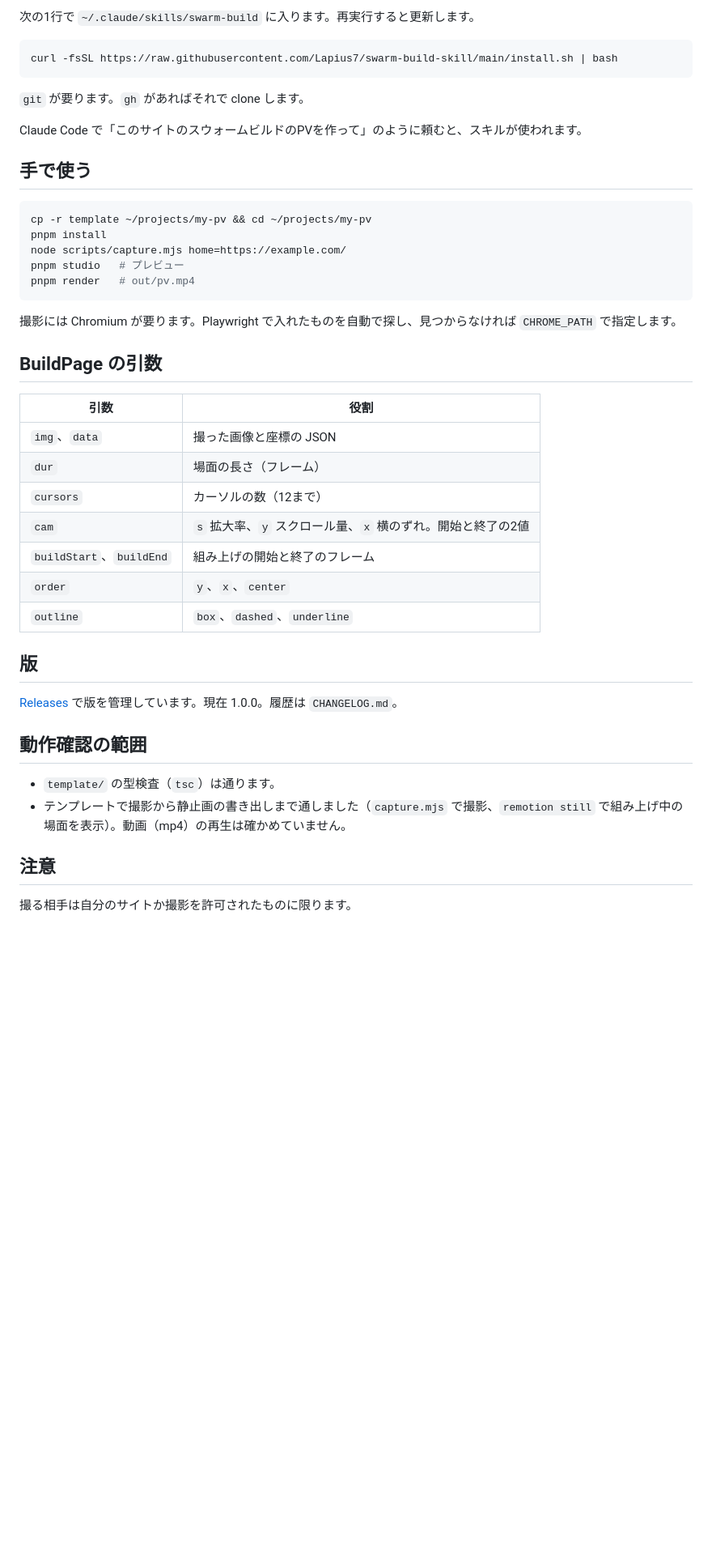
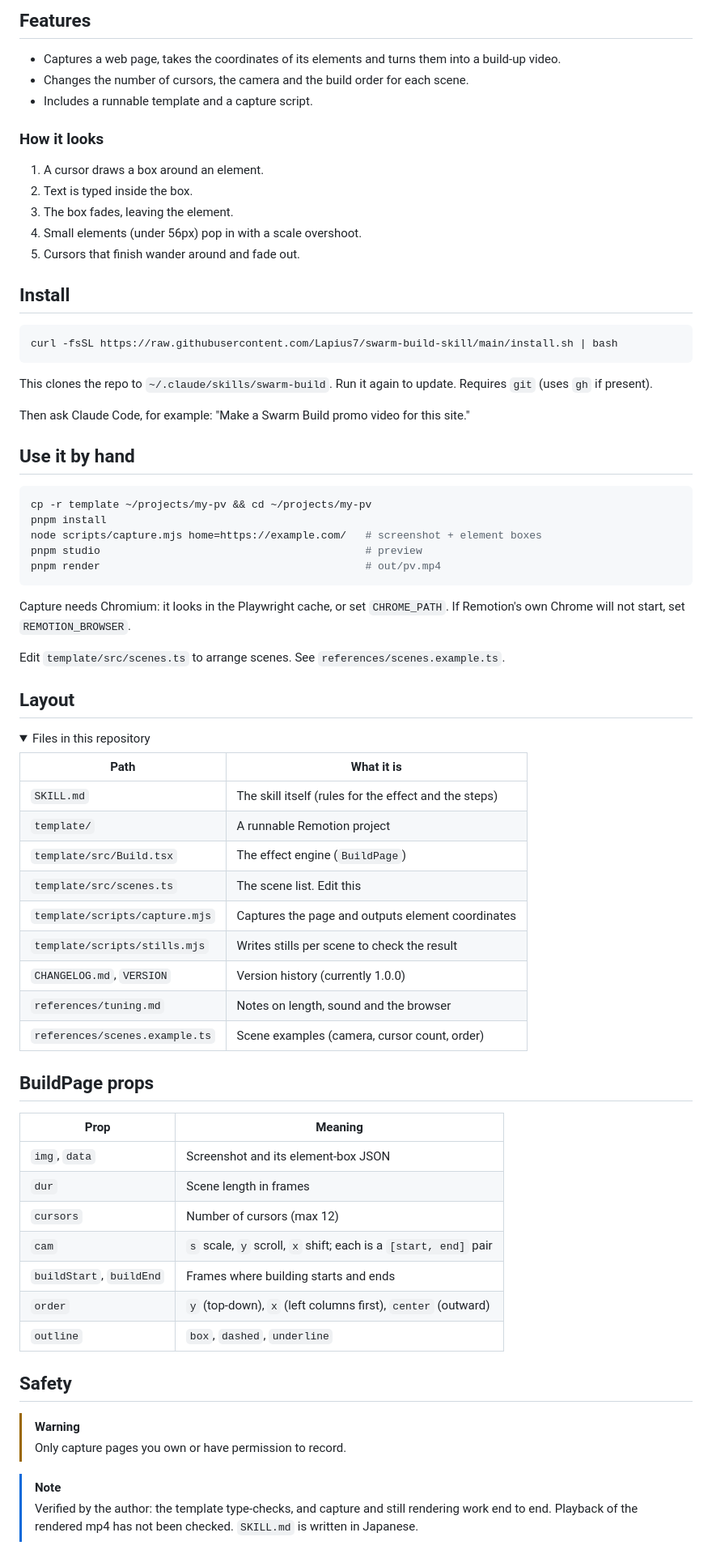
Before and after one commit to Lapius7/swarm-build-skill, a Markdown page: README.md, the part around one of its changes. Shown at 81% size. GitHub-like rendering; folded sections open; blank space fills up the shorter version.

Commit message:
Rework README (EN/JA) (#2)
* Rework README with banner and English/Japanese versions

* Polish Japanese README wording

````diff
--- a/README.md
+++ b/README.md
@@ -42,48 +35,78 @@
 
-次の1行で `~/.claude/skills/swarm-build` に入ります。再実行すると更新します。
+## Features
+
+- Captures a web page, takes the coordinates of its elements and turns them into a build-up video.
+- Changes the number of cursors, the camera and the build order for each scene.
+- Includes a runnable template and a capture script.
+
+### How it looks
+
+1. A cursor draws a box around an element.
+2. Text is typed inside the box.
+3. The box fades, leaving the element.
+4. Small elements (under 56px) pop in with a scale overshoot.
+5. Cursors that finish wander around and fade out.
+
+## Install
 
 ```sh
 curl -fsSL https://raw.githubusercontent.com/Lapius7/swarm-build-skill/main/install.sh | bash
 ```
 
-`git` が要ります。`gh` があればそれで clone します。
+This clones the repo to `~/.claude/skills/swarm-build`. Run it again to update. Requires `git` (uses `gh` if present).
 
-Claude Code で「このサイトのスウォームビルドのPVを作って」のように頼むと、スキルが使われます。
+Then ask Claude Code, for example: "Make a Swarm Build promo video for this site."
 
-## 手で使う
+## Use it by hand
 
 ```sh
 cp -r template ~/projects/my-pv && cd ~/projects/my-pv
 pnpm install
-node scripts/capture.mjs home=https://example.com/
-pnpm studio   # プレビュー
-pnpm render   # out/pv.mp4
+node scripts/capture.mjs home=https://example.com/   # screenshot + element boxes
+pnpm studio                                          # preview
+pnpm render                                          # out/pv.mp4
 ```
 
-撮影には Chromium が要ります。Playwright で入れたものを自動で探し、見つからなければ `CHROME_PATH` で指定します。
+Capture needs Chromium: it looks in the Playwright cache, or set `CHROME_PATH`. If Remotion's own Chrome will not start, set `REMOTION_BROWSER`.
 
-## BuildPage の引数
+Edit `template/src/scenes.ts` to arrange scenes. See `references/scenes.example.ts`.
 
-| 引数 | 役割 |
+## Layout
+
+<details>
+<summary>Files in this repository</summary>
+
+| Path | What it is |
 |---|---|
-| `img`、`data` | 撮った画像と座標の JSON |
-| `dur` | 場面の長さ（フレーム） |
-| `cursors` | カーソルの数（12まで） |
-| `cam` | `s` 拡大率、`y` スクロール量、`x` 横のずれ。開始と終了の2値 |
-| `buildStart`、`buildEnd` | 組み上げの開始と終了のフレーム |
-| `order` | `y`、`x`、`center` |
-| `outline` | `box`、`dashed`、`underline` |
+| `SKILL.md` | The skill itself (rules for the effect and the steps) |
+| `template/` | A runnable Remotion project |
+| `template/src/Build.tsx` | The effect engine (`BuildPage`) |
+| `template/src/scenes.ts` | The scene list. Edit this |
+| `template/scripts/capture.mjs` | Captures the page and outputs element coordinates |
+| `template/scripts/stills.mjs` | Writes stills per scene to check the result |
+| `CHANGELOG.md`, `VERSION` | Version history (currently 1.0.0) |
+| `references/tuning.md` | Notes on length, sound and the browser |
+| `references/scenes.example.ts` | Scene examples (camera, cursor count, order) |
 
-## 版
+</details>
 
-[Releases](https://github.com/Lapius7/swarm-build-skill/releases) で版を管理しています。現在 1.0.0。履歴は `CHANGELOG.md`。
+## BuildPage props
 
-## 動作確認の範囲
+| Prop | Meaning |
+|---|---|
+| `img`, `data` | Screenshot and its element-box JSON |
+| `dur` | Scene length in frames |
+| `cursors` | Number of cursors (max 12) |
+| `cam` | `s` scale, `y` scroll, `x` shift; each is a `[start, end]` pair |
+| `buildStart`, `buildEnd` | Frames where building starts and ends |
+| `order` | `y` (top-down), `x` (left columns first), `center` (outward) |
+| `outline` | `box`, `dashed`, `underline` |
 
-- `template/` の型検査（`tsc`）は通ります。
-- テンプレートで撮影から静止画の書き出しまで通しました（`capture.mjs` で撮影、`remotion still` で組み上げ中の場面を表示）。動画（mp4）の再生は確かめていません。
+## Safety
 
-## 注意
+> [!WARNING]
+> Only capture pages you own or have permission to record.
 
-撮る相手は自分のサイトか撮影を許可されたものに限ります。
+> [!NOTE]
+> Verified by the author: the template type-checks, and capture and still rendering work end to end. Playback of the rendered mp4 has not been checked. `SKILL.md` is written in Japanese.
 
````
Also changed, not shown: other parts of README.md (+28 -31 lines), README.en.md (deleted, +0 -67 lines), README.ja.md (added, +119 -0 lines), docs/images/banner.png (added).
